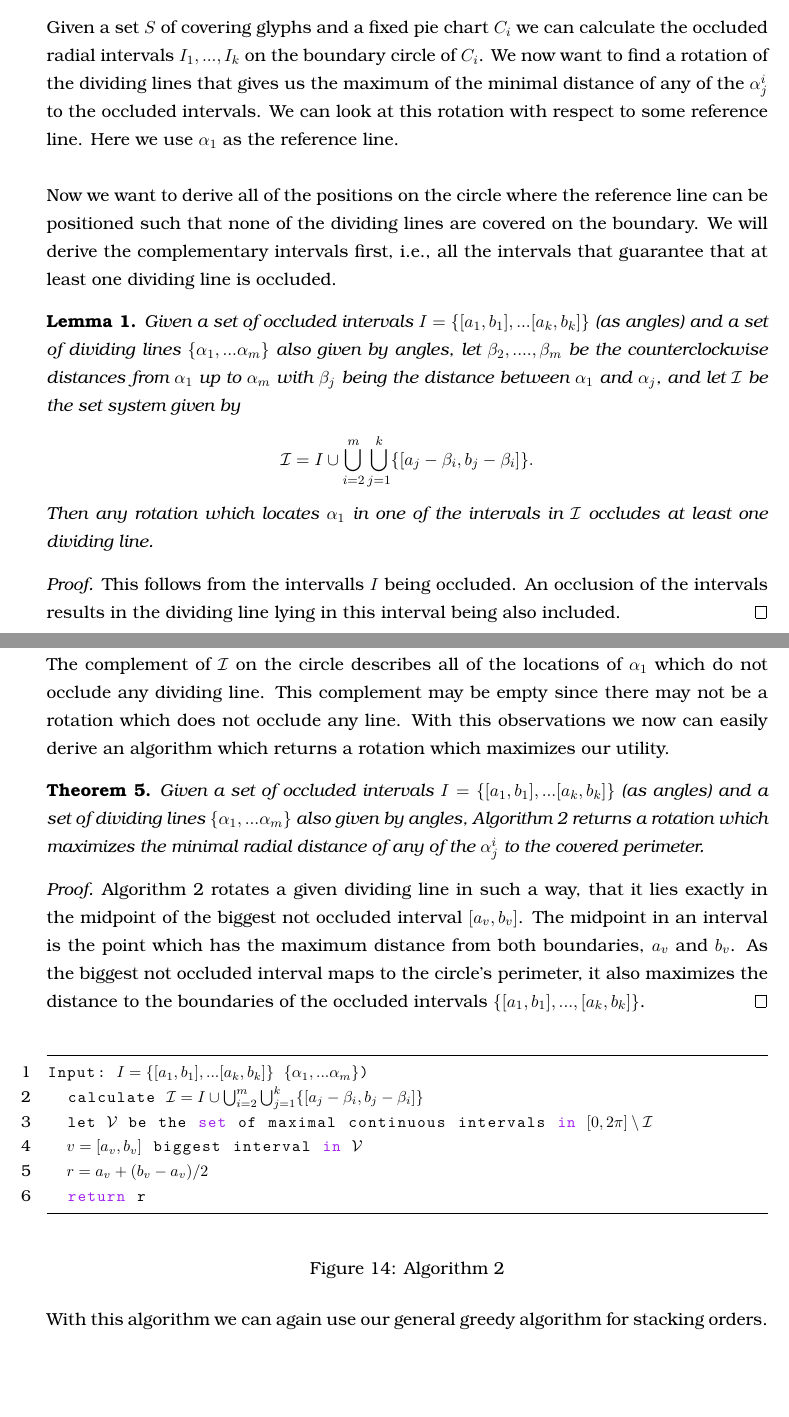
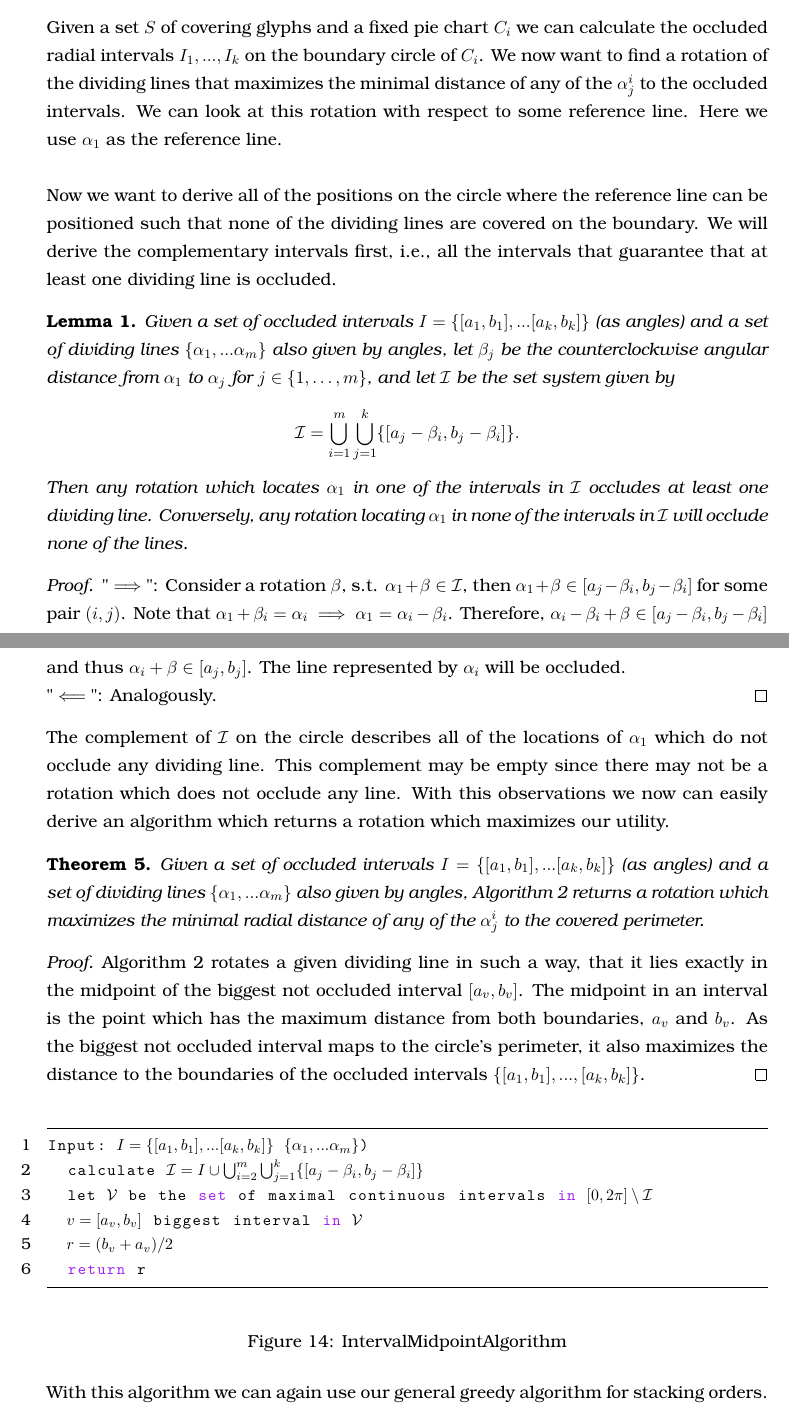
Before and after one commit to rscircus/GeomLabTex, a LaTeX document (main.tex): two parts of pages 17 and 18 of 21, joined at a grey line, cut so that both start at the same text, the shorter picture padded with empty space. Compiled offline with pdfLaTeX.

Commit message:
add formal interval proof, name second algorithms and reformat line in algo

```diff
--- a/main.tex
+++ b/main.tex
@@ -488,19 +488,20 @@ Conversely, if the constructed instance has a physical realization with degrees
 % ---
 
-Given a set $S$ of covering glyphs and a fixed pie chart $C_i$ we can calculate the occluded radial intervals $I_1,...,I_k$ on the boundary circle of $C_i$. We now want to find a rotation of the dividing lines that gives us the maximum of the minimal distance of any of the $\alpha^i_j$ to the occluded intervals. We can look at this rotation with respect to some reference line. Here we use $\alpha_1$ as the reference line.\\
+Given a set $S$ of covering glyphs and a fixed pie chart $C_i$ we can calculate the occluded radial intervals $I_1,...,I_k$ on the boundary circle of $C_i$. We now want to find a rotation of the dividing lines that maximizes the minimal distance of any of the $\alpha^i_j$ to the occluded intervals. We can look at this rotation with respect to some reference line. Here we use $\alpha_1$ as the reference line.\\
 
 Now we want to derive all of the positions on the circle where the reference line can be positioned such that none of the dividing lines are covered on the boundary. We will derive the complementary intervals first, i.e., all the intervals that guarantee that at least one dividing line is occluded.
 
 \begin{lemma}
-  Given a set of occluded intervals $I=\{[a_1,b_1],...[a_k,b_k]\}$ (as angles) and a set of dividing lines $\{\alpha_1,...\alpha_m\}$ also given by angles, let $\beta_2,....,\beta_m$ be the counterclockwise distances from $\alpha_1$ up to $\alpha_m$ with $\beta_j$ being the distance between $\alpha_1$ and $\alpha_j$, and let $\mathcal{I}$ be the set system given by
+  Given a set of occluded intervals $I=\{[a_1,b_1],...[a_k,b_k]\}$ (as angles) and a set of dividing lines $\{\alpha_1,...\alpha_m\}$ also given by angles, let $\beta_j$ be the counterclockwise angular distance from $\alpha_1$ to $\alpha_j$ for $j\in\{1,\dots,m\}$, and let $\mathcal{I}$ be the set system given by
   \begin{align*}
-    \mathcal{I}=I \cup \bigcup_{i=2}^m    \bigcup_{j=1}^k \{ [a_j-\beta_i,b_j-\beta_i]   \}.
+    \mathcal{I}=\bigcup_{i=1}^m    \bigcup_{j=1}^k \{ [a_j-\beta_i,b_j-\beta_i]   \}.
   \end{align*}
-  Then any rotation which locates $\alpha_1$ in one of the intervals in $\mathcal{I}$ occludes at least one dividing line.
+  Then any rotation which locates $\alpha_1$ in one of the intervals in $\mathcal{I}$ occludes at least one dividing line. Conversely, any rotation locating $\alpha_1$ in none of the intervals in $\mathcal{I}$ will occlude none of the lines.
 \end{lemma}
 
 \begin{proof}
-  This follows from the intervalls $I$ being occluded. An occlusion of the intervals results in the dividing line lying in this interval being also included.
+    "$\implies$": Consider a rotation $\beta$, s.t. $\alpha_1 + \beta \in \mathcal{I}$, then $\alpha_1 + \beta \in [a_j - \beta_i, b_j-\beta_i]$ for some pair $(i,j)$. Note that $\alpha_1 + \beta_i = \alpha_i \implies \alpha_1 = \alpha_i - \beta_i$. Therefore, $\alpha_i-\beta_i+\beta\in[a_j-\beta_i, b_j-\beta_i]$ and thus $\alpha_i+\beta\in[a_j, b_j]$. The line represented by $\alpha_i$ will be occluded.\\
+    "$\impliedby$": Analogously.
 \end{proof}
 
 The complement of $\mathcal{I}$ on the circle describes all of the locations of $\alpha_1$ which do not occlude any dividing line. This complement may be empty since there may not be a rotation which does not occlude any line. With this observations we now can easily derive an algorithm which returns a rotation which maximizes our utility.
@@ -520,10 +521,10 @@ Input: $I=\{[a_1,b_1],...[a_k,b_k]\}$ $\{\alpha_1,...\alpha_m\}$)
   calculate $\mathcal{I}=I \cup \bigcup_{i=2}^m    \bigcup_{j=1}^k \{ [a_j-\beta_i,b_j-\beta_i]   \}$
   let $\mathcal{V}$ be the set of maximal continuous intervals in $[0, 2\pi]\setminus {\mathcal{I}}$
   $v=[a_v,b_v]$ biggest interval in $\mathcal{V}$
-  $r=a_v+(b_v-a_v)/2$
+  $r=(b_v+a_v)/2$
   return r
   \end{lstlisting}
-  \caption{Algorithm 2}
+  \caption{IntervalMidpointAlgorithm}
 \end{figure}
 
 With this algorithm we can again use our general greedy algorithm for stacking orders.\\
```
Also changed, not shown: main.tex (2 more changed lines).
